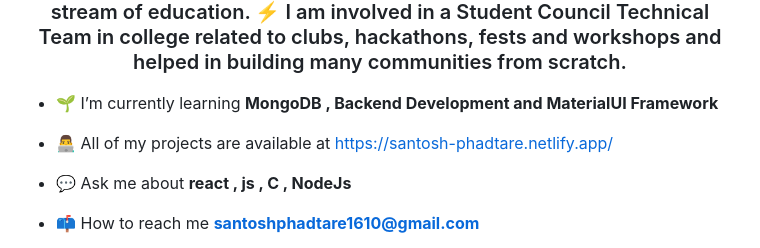
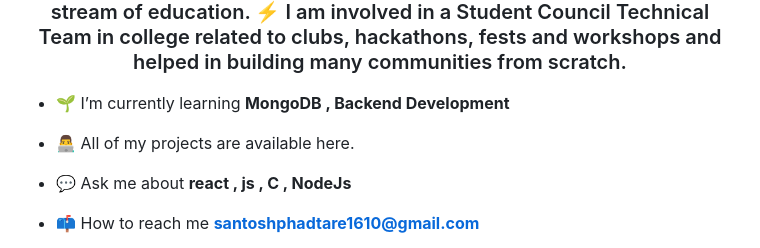
Before and after one commit to psantosh16/psantosh16, a Markdown page: README.md, the part around the change. Rendered like a GitHub page.

```diff
--- a/README.md
+++ b/README.md
@@ -5,9 +5,10 @@
 
 <h3 align="center">A passionate Frontend Developer and future Full stack develoer from India .I am an experienced developer skilled in C, Java, SASS, Bootstrap, TailwindCss, Frontend Development, NodeJs, ExpressJs, SQl, Javascript and its frameworks like ReactJs. My activities are much beyond my stream of education. ⚡ I am involved in a Student Council Technical Team in college related to clubs, hackathons, fests and workshops and helped in building many communities from scratch.</h3>
 
-- 🌱 I’m currently learning **MongoDB , Backend Development and MaterialUI Framework**
+- 🌱 I’m currently learning **MongoDB , Backend Development**
 
-- 👨‍💻 All of my projects are available at [https://santosh-phadtare.netlify.app/](https://santosh-phadtare.netlify.app/)
+- 👨‍💻 All of my projects are available here.
+<!-- - at [https://santosh-phadtare.netlify.app/](https://santosh-phadtare.netlify.app/) -->
 
 - 💬 Ask me about **react , js , C , NodeJs**
 
```
